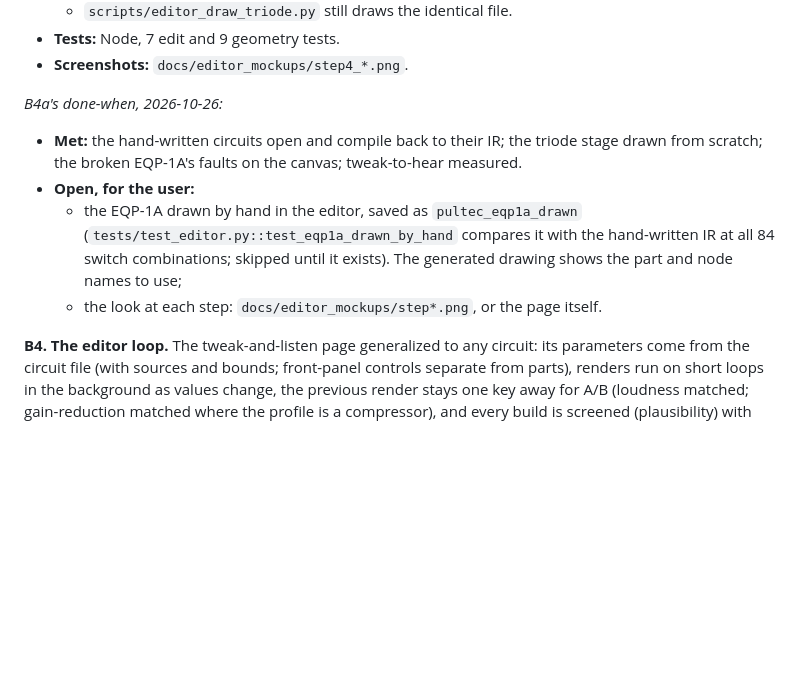
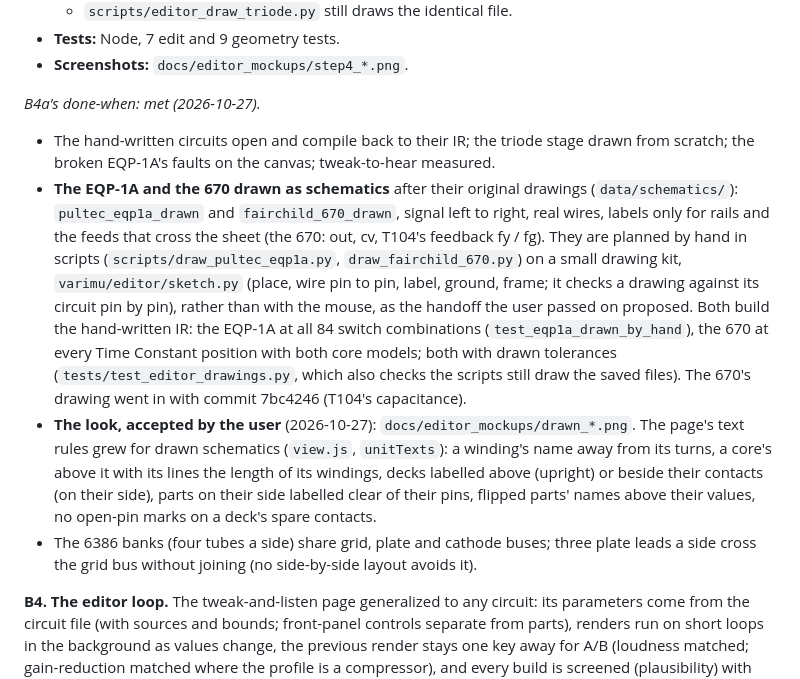
Before and after one commit to markgiroux3141/VST-Experiments, a Markdown page: docs/DEVICE_BUILDER_PLAN.md, the part around the change. GitHub-like rendering; blank space fills up the shorter version.

```diff
--- a/docs/DEVICE_BUILDER_PLAN.md
+++ b/docs/DEVICE_BUILDER_PLAN.md
@@ -596,15 +596,29 @@ B4's first part: its step 2 is most of B4's loop.
 - **Tests:** Node, 7 edit and 9 geometry tests.
 - **Screenshots:** `docs/editor_mockups/step4_*.png`.
 
-*B4a's done-when, 2026-10-26:*
-- **Met:** the hand-written circuits open and compile back to their IR; the triode stage
-  drawn from scratch; the broken EQP-1A's faults on the canvas; tweak-to-hear measured.
-- **Open, for the user:**
-  - the EQP-1A drawn by hand in the editor, saved as `pultec_eqp1a_drawn`
-    (`tests/test_editor.py::test_eqp1a_drawn_by_hand` compares it with the hand-written
-    IR at all 84 switch combinations; skipped until it exists). The generated drawing
-    shows the part and node names to use;
-  - the look at each step: `docs/editor_mockups/step*.png`, or the page itself.
+*B4a's done-when: met (2026-10-27).*
+- The hand-written circuits open and compile back to their IR; the triode stage drawn
+  from scratch; the broken EQP-1A's faults on the canvas; tweak-to-hear measured.
+- **The EQP-1A and the 670 drawn as schematics** after their original drawings
+  (`data/schematics/`): `pultec_eqp1a_drawn` and `fairchild_670_drawn`, signal left to
+  right, real wires, labels only for rails and the feeds that cross the sheet (the 670:
+  out, cv, T104's feedback fy / fg). They are planned by hand in scripts
+  (`scripts/draw_pultec_eqp1a.py`, `draw_fairchild_670.py`) on a small drawing kit,
+  `varimu/editor/sketch.py` (place, wire pin to pin, label, ground, frame; it checks a
+  drawing against its circuit pin by pin), rather than with the mouse, as the handoff
+  the user passed on proposed. Both build the hand-written
+  IR: the EQP-1A at all 84 switch combinations (`test_eqp1a_drawn_by_hand`), the 670 at
+  every Time Constant position with both core models; both with drawn tolerances
+  (`tests/test_editor_drawings.py`, which also checks the scripts still draw the saved
+  files). The 670's drawing went in with commit 7bc4246 (T104's capacitance).
+- **The look, accepted by the user** (2026-10-27): `docs/editor_mockups/drawn_*.png`.
+  The page's text rules grew for drawn schematics (`view.js`, `unitTexts`): a winding's
+  name away from its turns, a core's above it with its lines the length of its
+  windings, decks labelled above (upright) or beside their contacts (on their side),
+  parts on their side labelled clear of their pins, flipped parts' names above their
+  values, no open-pin marks on a deck's spare contacts.
+- The 6386 banks (four tubes a side) share grid, plate and cathode buses; three plate
+  leads a side cross the grid bus without joining (no side-by-side layout avoids it).
 
 **B4. The editor loop.** The tweak-and-listen page generalized to any circuit:
 its parameters come from the circuit file (with sources and bounds; front-panel
```
Also changed, not shown: CLAUDE.md (+10 -3 lines), docs/CIRCUIT_SIM_PLAN.md (+22 -0 lines).
